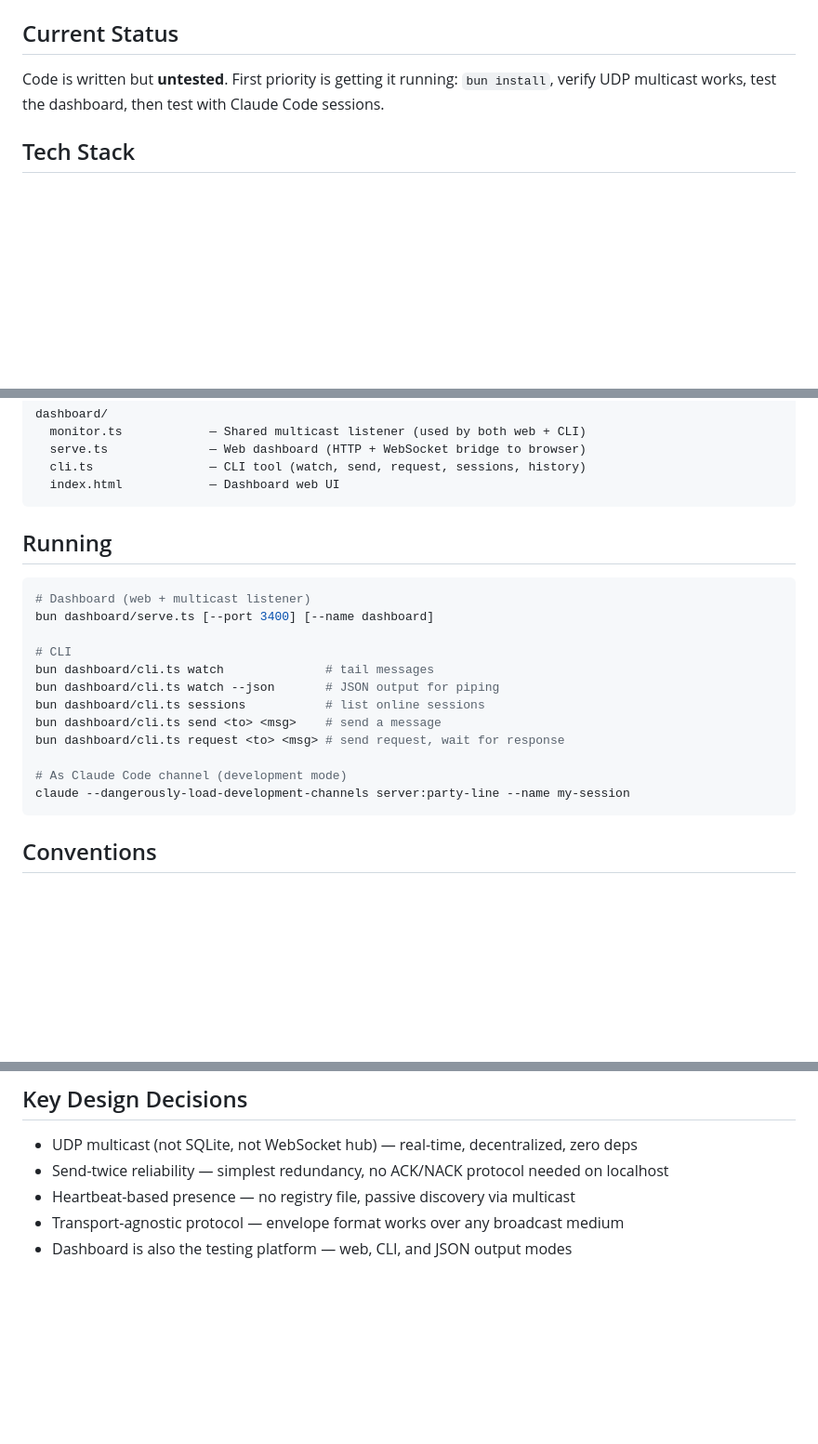
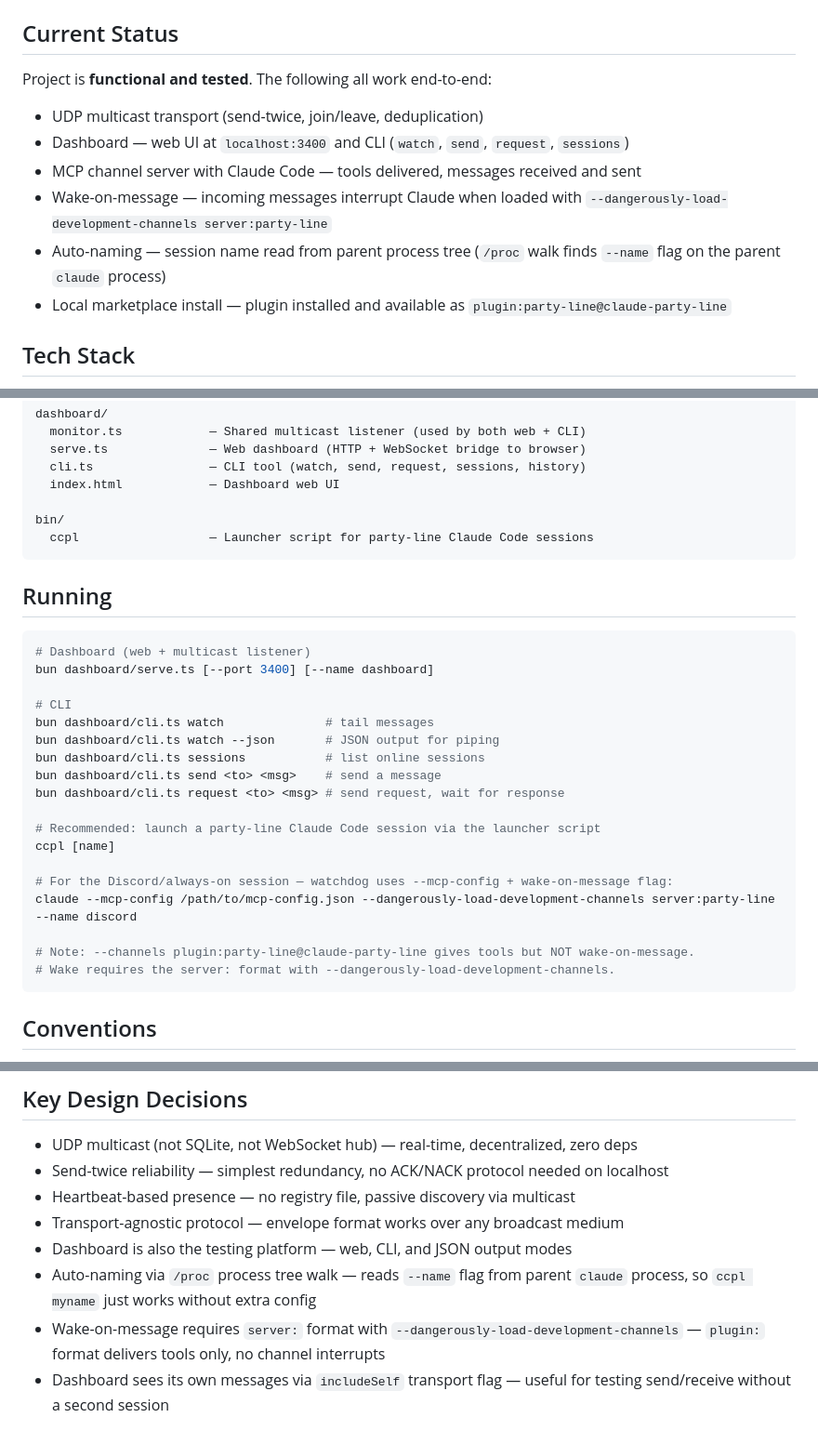
Before and after one commit to jase-perf/agent-partyline, a Markdown page: CLAUDE.md, 3 parts joined by grey strips. Shown at 93% size. Drawn GitHub-style; blank space fills up the shorter version.

````diff
--- a/CLAUDE.md
+++ b/CLAUDE.md
@@ -10,7 +10,14 @@ See `SPEC.md` for the full design spec, architecture, goals, current status, and
 
 ## Current Status
 
-Code is written but **untested**. First priority is getting it running: `bun install`, verify UDP multicast works, test the dashboard, then test with Claude Code sessions.
+Project is **functional and tested**. The following all work end-to-end:
+
+- UDP multicast transport (send-twice, join/leave, deduplication)
+- Dashboard — web UI at `localhost:3400` and CLI (`watch`, `send`, `request`, `sessions`)
+- MCP channel server with Claude Code — tools delivered, messages received and sent
+- Wake-on-message — incoming messages interrupt Claude when loaded with `--dangerously-load-development-channels server:party-line`
+- Auto-naming — session name read from parent process tree (`/proc` walk finds `--name` flag on the parent `claude` process)
+- Local marketplace install — plugin installed and available as `plugin:party-line@claude-party-line`
 
 ## Tech Stack
 
@@ -42,6 +49,9 @@ dashboard/
   serve.ts              — Web dashboard (HTTP + WebSocket bridge to browser)
   cli.ts                — CLI tool (watch, send, request, sessions, history)
   index.html            — Dashboard web UI
+
+bin/
+  ccpl                  — Launcher script for party-line Claude Code sessions
 ```
 
 ## Running
@@ -57,8 +67,14 @@ bun dashboard/cli.ts sessions           # list online sessions
 bun dashboard/cli.ts send <to> <msg>    # send a message
 bun dashboard/cli.ts request <to> <msg> # send request, wait for response
 
-# As Claude Code channel (development mode)
-claude --dangerously-load-development-channels server:party-line --name my-session
+# Recommended: launch a party-line Claude Code session via the launcher script
+ccpl [name]
+
+# For the Discord/always-on session — watchdog uses --mcp-config + wake-on-message flag:
+claude --mcp-config /path/to/mcp-config.json --dangerously-load-development-channels server:party-line --name discord
+
+# Note: --channels plugin:party-line@claude-party-line gives tools but NOT wake-on-message.
+# Wake requires the server: format with --dangerously-load-development-channels.
 ```
 
 ## Conventions
@@ -77,3 +93,6 @@ claude --dangerously-load-development-channels server:party-line --name my-sessi
 - Heartbeat-based presence — no registry file, passive discovery via multicast
 - Transport-agnostic protocol — envelope format works over any broadcast medium
 - Dashboard is also the testing platform — web, CLI, and JSON output modes
+- Auto-naming via `/proc` process tree walk — reads `--name` flag from parent `claude` process, so `ccpl myname` just works without extra config
+- Wake-on-message requires `server:` format with `--dangerously-load-development-channels` — `plugin:` format delivers tools only, no channel interrupts
+- Dashboard sees its own messages via `includeSelf` transport flag — useful for testing send/receive without a second session
````
Also changed, not shown: README.md (added, +281 -0 lines), SPEC.md (+46 -29 lines).
